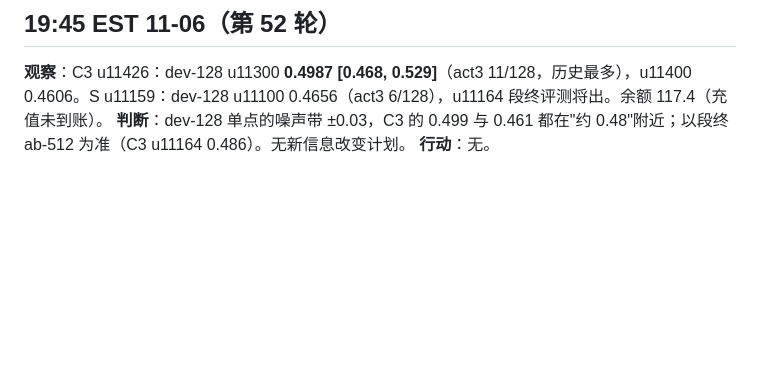
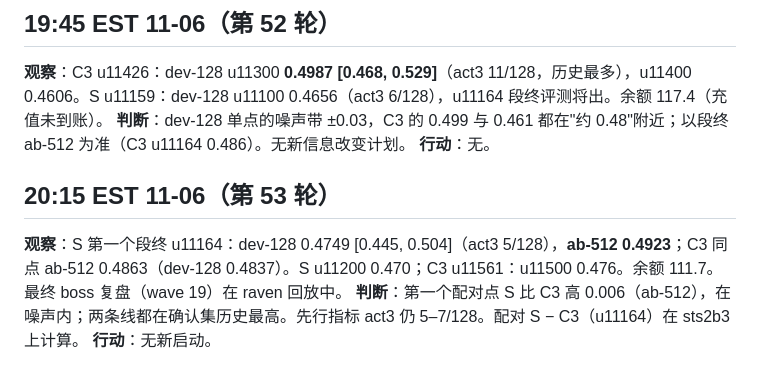
Before and after one commit to Alchemist-X/hack-sts2, a Markdown page: docs/research-log-2026-11-05.md, the part around the change. Drawn GitHub-style; blank space fills up the shorter version.

Commit message:
docs: research log 20:15 (S ab-512 u11164 0.492 vs C3 0.486)
Co-Authored-By: Claude Fable 5.1 <noreply@anthropic.com>

```diff
--- a/docs/research-log-2026-11-05.md
+++ b/docs/research-log-2026-11-05.md
@@ -400,3 +400,9 @@ sts2a2 的恢复改用并发 gcs_pull（8 线程、只取最新 pinned）：评
 **观察**：C3 u11426：dev-128 u11300 **0.4987 [0.468, 0.529]**（act3 11/128，历史最多），u11400 0.4606。S u11159：dev-128 u11100 0.4656（act3 6/128），u11164 段终评测将出。余额 117.4（充值未到账）。
 **判断**：dev-128 单点的噪声带 ±0.03，C3 的 0.499 与 0.461 都在"约 0.48"附近；以段终 ab-512 为准（C3 u11164 0.486）。无新信息改变计划。
 **行动**：无。
+
+## 20:15 EST 11-06（第 53 轮）
+
+**观察**：S 第一个段终 u11164：dev-128 0.4749 [0.445, 0.504]（act3 5/128），**ab-512 0.4923**；C3 同点 ab-512 0.4863（dev-128 0.4837）。S u11200 0.470；C3 u11561：u11500 0.476。余额 111.7。最终 boss 复盘（wave 19）在 raven 回放中。
+**判断**：第一个配对点 S 比 C3 高 0.006（ab-512），在噪声内；两条线都在确认集历史最高。先行指标 act3 仍 5–7/128。配对 S − C3（u11164）在 sts2b3 上计算。
+**行动**：无新启动。
```
